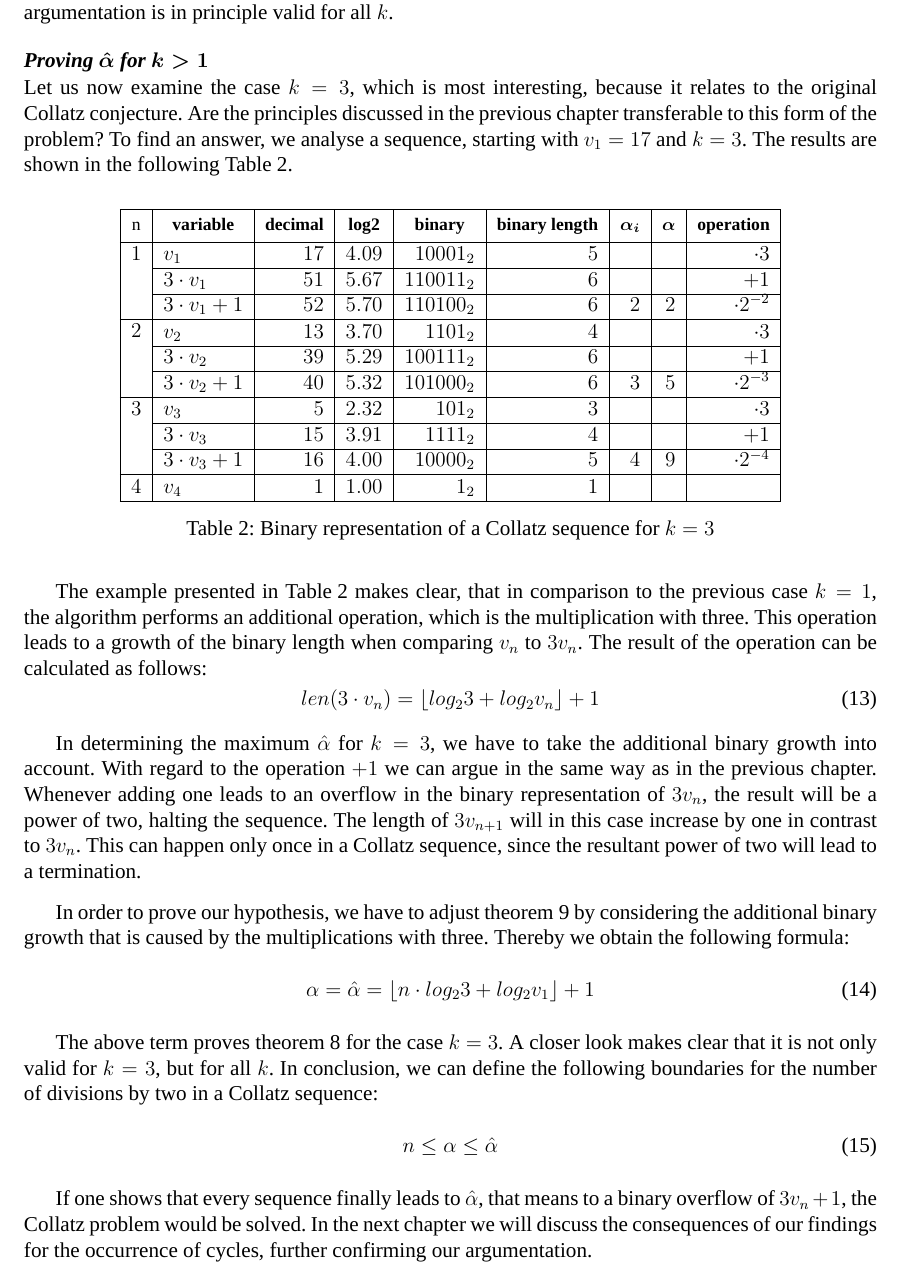
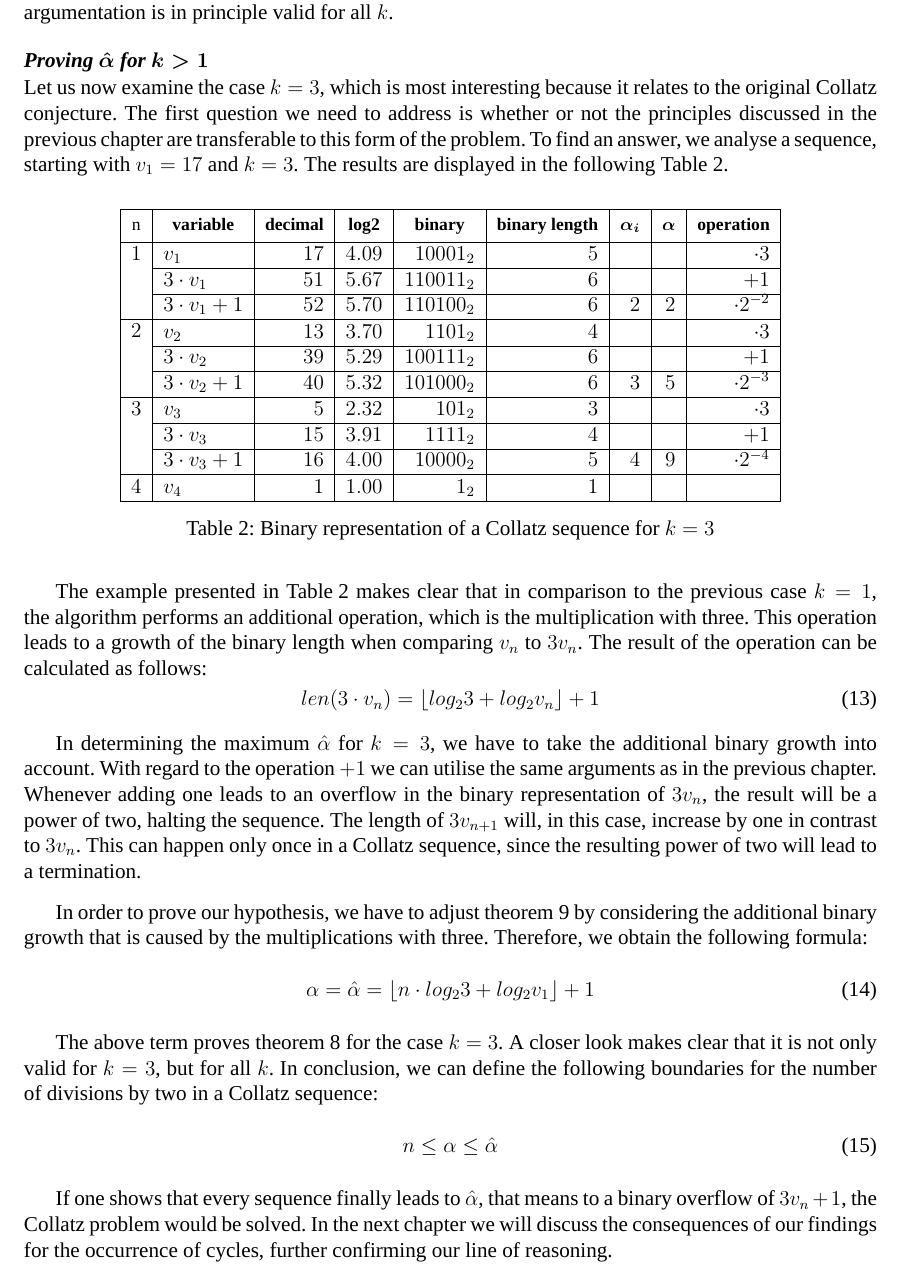
Before and after one commit to Sultanow/collatz, a LaTeX document (TeX_SP/collatz_tree.tex): part of page 6 of 11, cut so that both start at the same text. Compiled offline with XeLaTeX; a missing font is replaced by an installed copy or a similar font.

Commit message:
Section "Proving alpha hat for k>1" corrected

```diff
--- a/TeX_SP/collatz_tree.tex
+++ b/TeX_SP/collatz_tree.tex
@@ -318,7 +318,7 @@ The above equation thus proves theorem~\ref{eq:max_alpha} for $k=1$. In the next
 \vspace{1em}\noindent
 \subsection{Proving \boldmath$\hat\alpha$ for \boldmath$k>1$}
 \par\noindent
-Let us now examine the case $k=3$, which is most interesting, because it relates to the original Collatz conjecture. Are the principles discussed in the previous chapter transferable to this form of the problem? To find an answer, we analyse a sequence, starting with $v_1=17$ and $k=3$. The results are shown in the following Table~\ref{table:k_3}.
+Let us now examine the case $k=3$, which is most interesting because it relates to the original Collatz conjecture. The first question we need to address is whether or not the principles discussed in the previous chapter are transferable to this form of the problem. To find an answer, we analyse a sequence, starting with $v_1=17$ and $k=3$. The results are displayed in the following Table~\ref{table:k_3}.
 
 \begin{table}[H]
 	\centering
@@ -359,15 +359,15 @@ Let us now examine the case $k=3$, which is most interesting, because it relates
 	\label{table:k_3}
 \end{table}
 
-The example presented in Table~\ref{table:k_3} makes clear, that in comparison to the previous case $k=1$, the algorithm performs an additional operation, which is the multiplication with three. This operation leads to a growth of the binary length when comparing $v_n$ to $3v_n$. The result of the operation can be calculated as follows:
+The example presented in Table~\ref{table:k_3} makes clear that in comparison to the previous case $k=1$, the algorithm performs an additional operation, which is the multiplication with three. This operation leads to a growth of the binary length when comparing $v_n$ to $3v_n$. The result of the operation can be calculated as follows:
 \begin{equation}
 	len(3\cdot v_n)=\lfloor log_23+log_2v_n\rfloor+1
 \end{equation}
 
-In determining the maximum $\hat\alpha$ for $k=3$, we have to take the additional binary growth into account. With regard to the operation $+1$ we can argue in the same way as in the previous chapter. Whenever adding one leads to an overflow in the binary representation of $3v_n$, the result will be a power of two, halting the sequence. The length of $3v_{n+1}$ will in this case increase by one in contrast to $3v_n$. This can happen only once in a Collatz sequence, since the resultant power of two will lead to a termination.
+In determining the maximum $\hat\alpha$ for $k=3$, we have to take the additional binary growth into account. With regard to the operation $+1$ we can utilise the same arguments as in the previous chapter. Whenever adding one leads to an overflow in the binary representation of $3v_n$, the result will be a power of two, halting the sequence. The length of $3v_{n+1}$ will, in this case, increase by one in contrast to $3v_n$. This can happen only once in a Collatz sequence, since the resulting power of two will lead to a termination.
 
 \par\medskip
-In order to prove our hypothesis, we have to adjust theorem~\ref{eq:max_alpha_1} by considering the additional binary growth that is caused by the multiplications with three. Thereby we obtain the following formula:
+In order to prove our hypothesis, we have to adjust theorem~\ref{eq:max_alpha_1} by considering the additional binary growth that is caused by the multiplications with three. Therefore, we obtain the following formula:
 \begin{equation}
 \label{eq:max_alpha_k}
 	\alpha=\hat\alpha=\lfloor n\cdot log_23+log_2v_1\rfloor+1
@@ -378,7 +378,7 @@ The above term proves theorem~\ref{eq:max_alpha} for the case $k=3$. A closer lo
 n\le\alpha\le\hat\alpha
 \end{equation}
 
-If one shows that every sequence finally leads to $\hat\alpha$, that means to a binary overflow of $3v_n+1$, the Collatz problem would be solved. In the next chapter we will discuss the consequences of our findings for the occurrence of cycles, further confirming our argumentation.
+If one shows that every sequence finally leads to $\hat\alpha$, that means to a binary overflow of $3v_n+1$, the Collatz problem would be solved. In the next chapter we will discuss the consequences of our findings for the occurrence of cycles, further confirming our line of reasoning.
 
 \section{Occurence of Cycles}
 \subsection{Definition}
```
